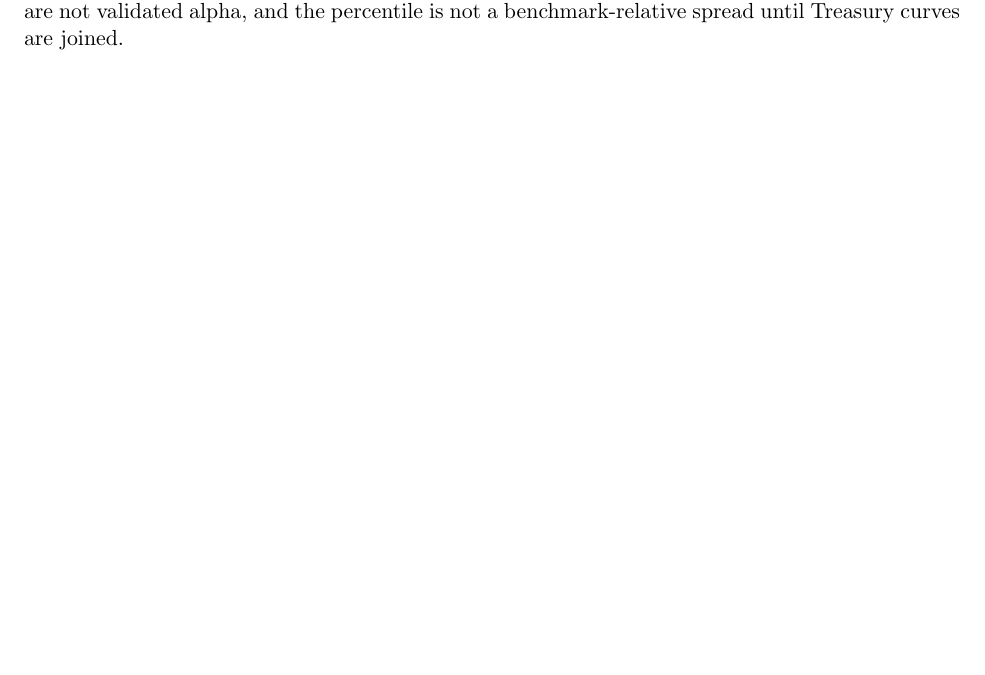
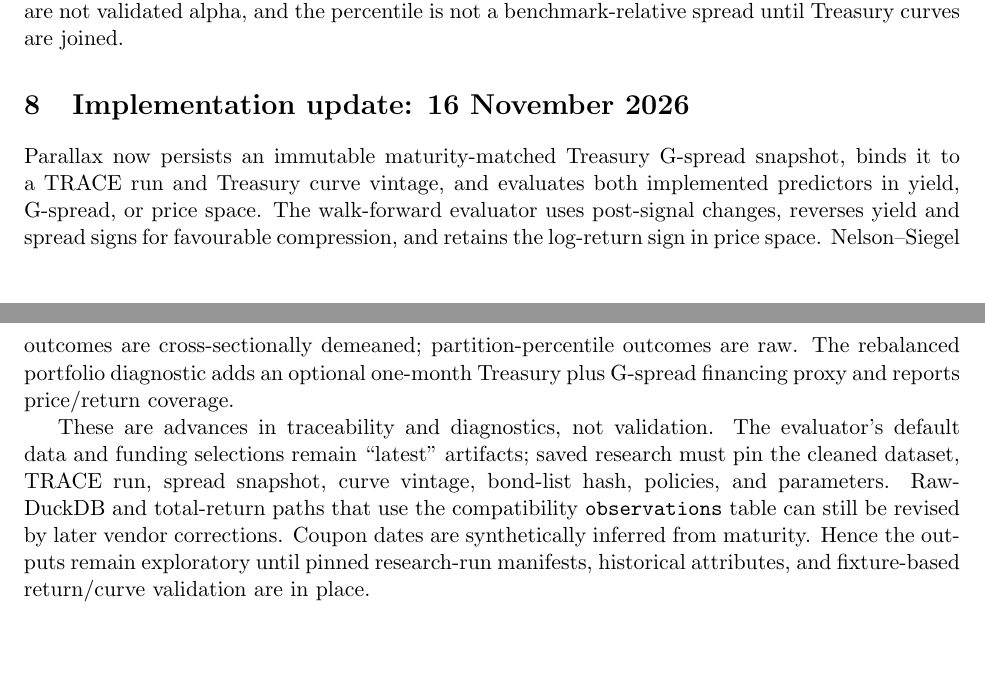
Before and after one commit to jmfreeland/Parallax, a LaTeX paper (docs/signal_methodology.tex): part of page 2 of 2 before the commit and two parts of pages 2 and 3 of 3 after it, the two joined at a grey line, cut so that both start at the same text, the shorter picture padded with empty space. Compiled offline with pdfLaTeX.

Commit message:
docs: update signal methodology for spread evaluation

```diff
--- a/docs/signal_methodology.tex
+++ b/docs/signal_methodology.tex
@@ -26,4 +26,9 @@ For partition $g$, let $\tilde y_{g,t}$ be the median of eligible latest TRACE y
 Group levels may equal-weight eligible bonds. Portfolio signals require explicit weights, turnover, concentration, liquidity, and issuer constraints. Calculate daily return primitives before reporting-period aggregation. Use walk-forward, revision-isolated vintages; report cost-adjusted performance, IC, turnover, capacity, exposures, and regime stability.
 \section{Current status}
 Parallax stores TRACE price/yield observations and applies an auditable cleaning policy. It displays group levels and rolling level statistics, and calculates ticker-level Nelson--Siegel fitted yields and residuals plus historical partition yield percentiles. These remain exploratory predictors; they are not validated alpha, and the percentile is not a benchmark-relative spread until Treasury curves are joined.
+
+\section{Implementation update: 16 November 2026}
+Parallax now persists an immutable maturity-matched Treasury G-spread snapshot, binds it to a TRACE run and Treasury curve vintage, and evaluates both implemented predictors in yield, G-spread, or price space. The walk-forward evaluator uses post-signal changes, reverses yield and spread signs for favourable compression, and retains the log-return sign in price space. Nelson--Siegel outcomes are cross-sectionally demeaned; partition-percentile outcomes are raw. The rebalanced portfolio diagnostic adds an optional one-month Treasury plus G-spread financing proxy and reports price/return coverage.
+
+These are advances in traceability and diagnostics, not validation. The evaluator's default data and funding selections remain ``latest'' artifacts; saved research must pin the cleaned dataset, TRACE run, spread snapshot, curve vintage, bond-list hash, policies, and parameters. Raw-DuckDB and total-return paths that use the compatibility \texttt{observations} table can still be revised by later vendor corrections. Coupon dates are synthetically inferred from maturity. Hence the outputs remain exploratory until pinned research-run manifests, historical attributes, and fixture-based return/curve validation are in place.
 \end{document}
```
